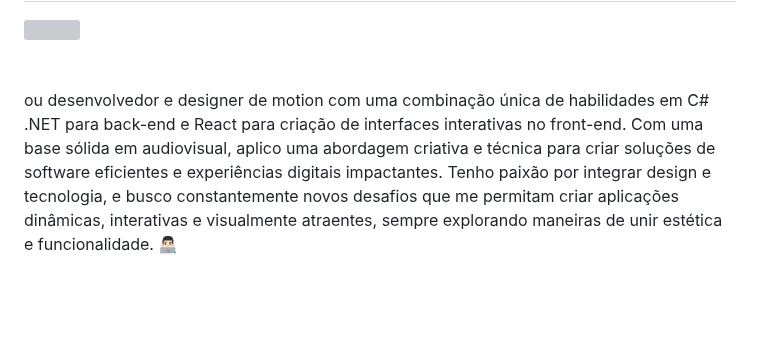
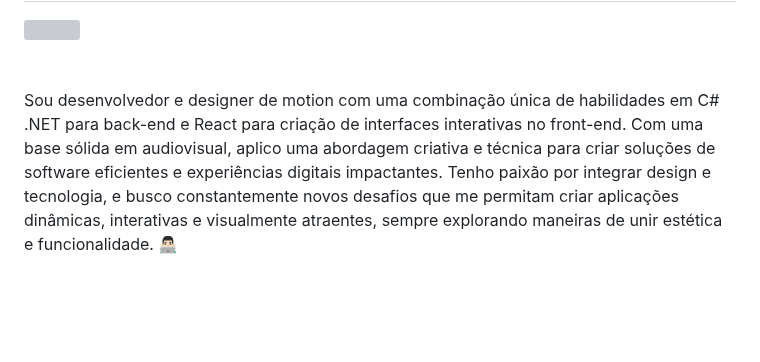
Before and after one commit to gregoriodelucca/gregoriodelucca, a Markdown page: README.md, the part around the change. Drawn GitHub-style; grey boxes are pictures that could not be loaded.

```diff
--- a/README.md
+++ b/README.md
@@ -6,7 +6,7 @@
 <br>
 <br>
 
-<p align="left">ou desenvolvedor e designer de motion com uma combinação única de habilidades em C# .NET para back-end e React para criação de interfaces interativas no front-end. Com uma base sólida em audiovisual, aplico uma abordagem criativa e técnica para criar soluções de software eficientes e experiências digitais impactantes. Tenho paixão por integrar design e tecnologia, e busco constantemente novos desafios que me permitam criar aplicações dinâmicas, interativas e visualmente atraentes, sempre explorando maneiras de unir estética e funcionalidade. 👨🏻‍💻
+<p align="left">Sou desenvolvedor e designer de motion com uma combinação única de habilidades em C# .NET para back-end e React para criação de interfaces interativas no front-end. Com uma base sólida em audiovisual, aplico uma abordagem criativa e técnica para criar soluções de software eficientes e experiências digitais impactantes. Tenho paixão por integrar design e tecnologia, e busco constantemente novos desafios que me permitam criar aplicações dinâmicas, interativas e visualmente atraentes, sempre explorando maneiras de unir estética e funcionalidade. 👨🏻‍💻
   </p>
 <div align=right>
 
```
